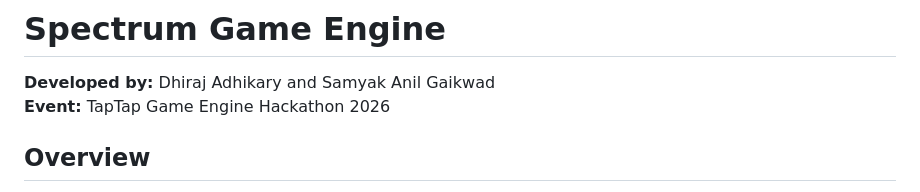
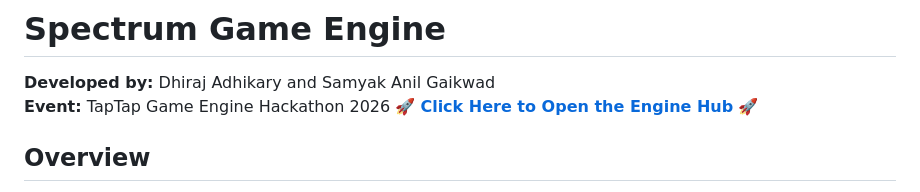
Before and after one commit to SpectrumSupreme/Spectrum_Game_Engine, a Markdown page: readme.md, the part around the change. Rendered like a GitHub page.

```diff
--- a/readme.md
+++ b/readme.md
@@ -2,6 +2,7 @@
 
 **Developed by:** Dhiraj Adhikary and Samyak Anil Gaikwad
 **Event:** TapTap Game Engine Hackathon 2026
+🚀 **[Click Here to Open the Engine Hub](https://spectrumsupreme.github.io/Spectrum_Game_Engine/)** 🚀
 
 ## Overview
 Spectrum Game Engine is a C++-based WebAssembly (WASM) game engine designed to run natively in the browser. Instead of hardcoding game logic, the engine's core architecture dynamically reconfigures itself at runtime using JSON payloads. It integrates a generative AI pipeline that allows users to type text prompts to generate fully playable games, which are then compiled on the fly without reloading the webpage.
```
